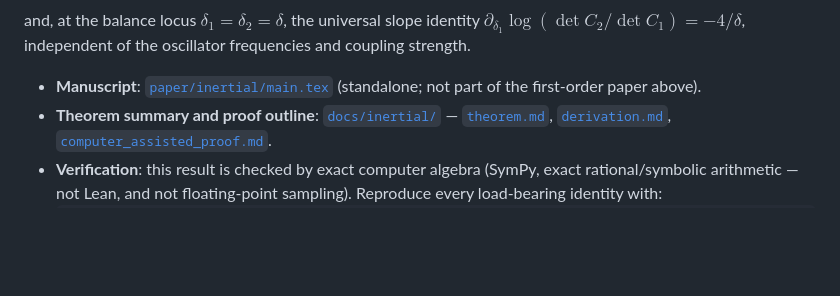
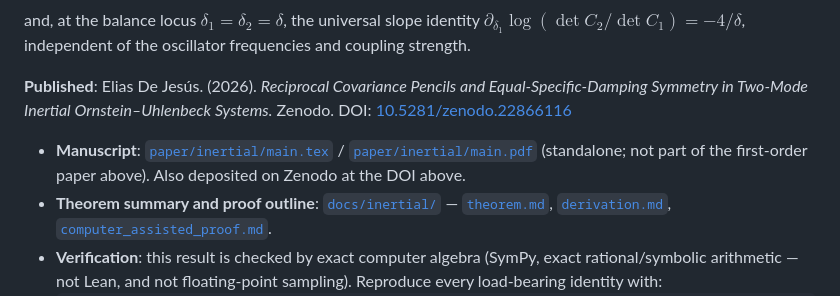
Before and after one commit to innerlightr-wq/ou-threshold-lean, a Markdown page: README.md, the part around the change. Drawn GitHub-style; blank space fills up the shorter version.

````diff
--- a/README.md
+++ b/README.md
@@ -368,7 +368,11 @@ and, at the balance locus $\delta_1=\delta_2=\delta$, the universal slope
 identity $\partial_{\delta_1}\log(\det C_2/\det C_1)=-4/\delta$,
 independent of the oscillator frequencies and coupling strength.
 
-- **Manuscript**: [`paper/inertial/main.tex`](paper/inertial/main.tex) (standalone; not part of the first-order paper above).
+**Published**: Elias De Jesús. (2026). *Reciprocal Covariance Pencils and
+Equal-Specific-Damping Symmetry in Two-Mode Inertial
+Ornstein–Uhlenbeck Systems.* Zenodo. DOI: [10.5281/zenodo.22866116](https://doi.org/10.5281/zenodo.22866116)
+
+- **Manuscript**: [`paper/inertial/main.tex`](paper/inertial/main.tex) / [`paper/inertial/main.pdf`](paper/inertial/main.pdf) (standalone; not part of the first-order paper above). Also deposited on Zenodo at the DOI above.
 - **Theorem summary and proof outline**: [`docs/inertial/`](docs/inertial/) — [`theorem.md`](docs/inertial/theorem.md), [`derivation.md`](docs/inertial/derivation.md), [`computer_assisted_proof.md`](docs/inertial/computer_assisted_proof.md).
 - **Verification**: this result is checked by exact computer algebra (SymPy, exact rational/symbolic arithmetic — not Lean, and not floating-point sampling). Reproduce every load-bearing identity with:
   ```bash
````
Also changed, not shown: docs/inertial/literature_provenance.md (+6 -0 lines).
